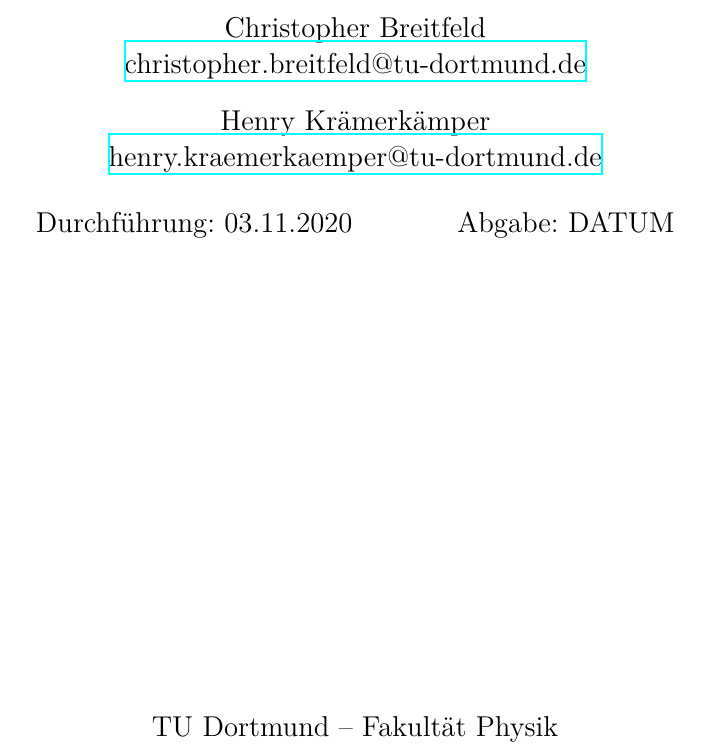
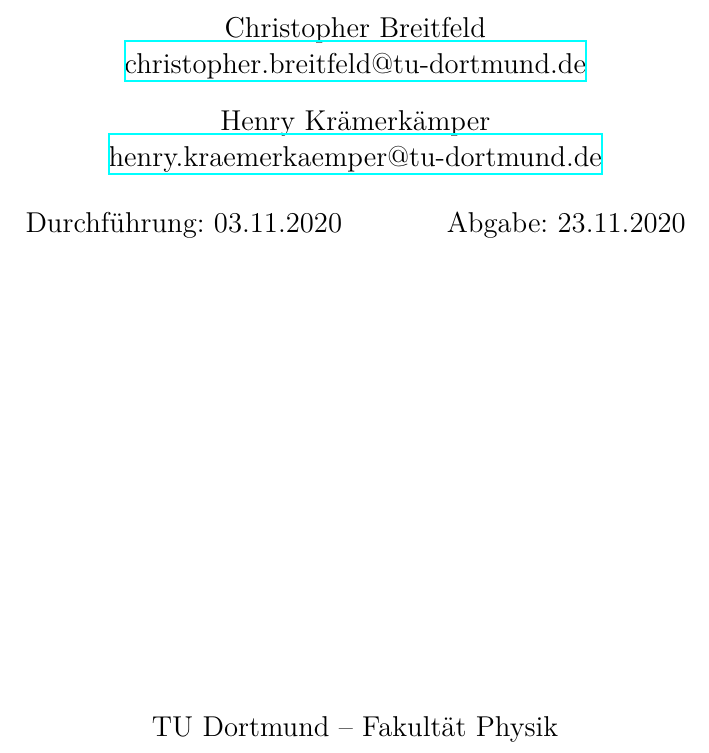
Before and after one commit to chris-topher6/Anfaenger-Praktikum, a LaTeX document (V106/main.tex): part of page 1 of 13, cut so that both start at the same text. Compiled offline with XeLaTeX.

Commit message:
Abgabedatum ergänzt

```diff
--- a/V106/main.tex
+++ b/V106/main.tex
@@ -5,7 +5,7 @@
 \date{%
   Durchführung: 03.11.2020
   \hspace{3em}
-  Abgabe: DATUM
+  Abgabe: 23.11.2020
 }
 
 \begin{document}
```
